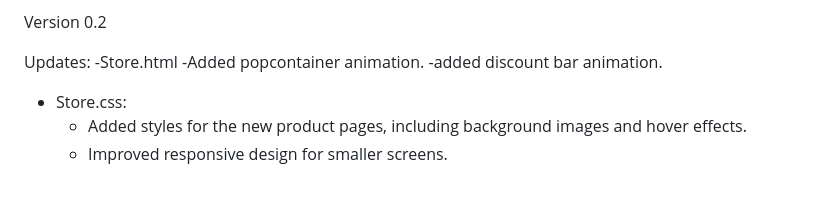
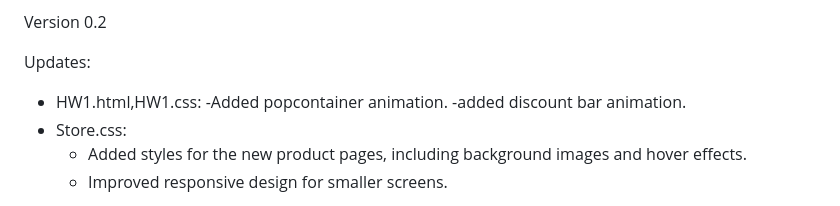
Before and after one commit to Benifeat/FullStack-BootCamp, a Markdown page: Project1-Store Of Website Templates/README.md, the part around the change. Rendered like a GitHub page.

```diff
--- a/Project1-Store Of Website Templates/README.md
+++ b/Project1-Store Of Website Templates/README.md
@@ -78,7 +78,7 @@ Note: This update log reflects the initial release version (0.1) of the website.
 Version 0.2
 
 Updates:
--Store.html
+- HW1.html,HW1.css:
   -Added popcontainer animation.
   -added discount bar animation.
 - Store.css:
```
